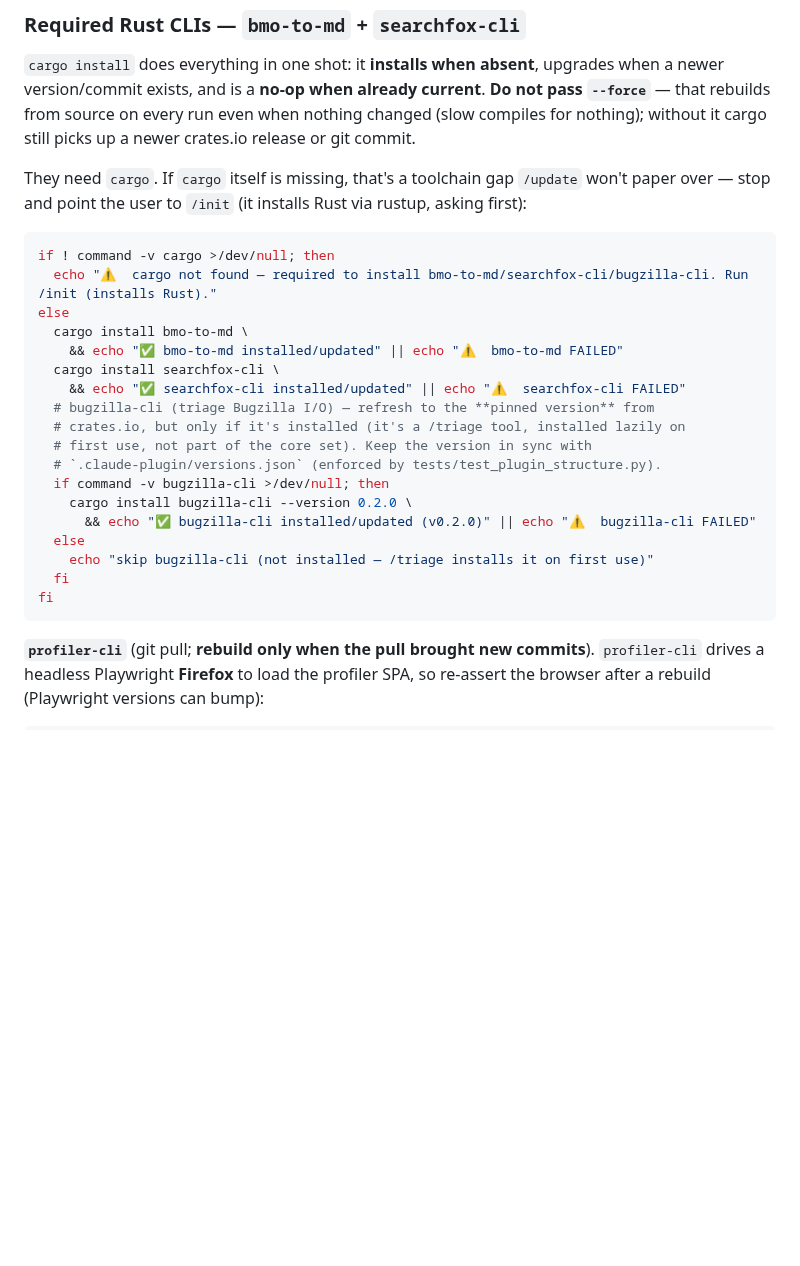
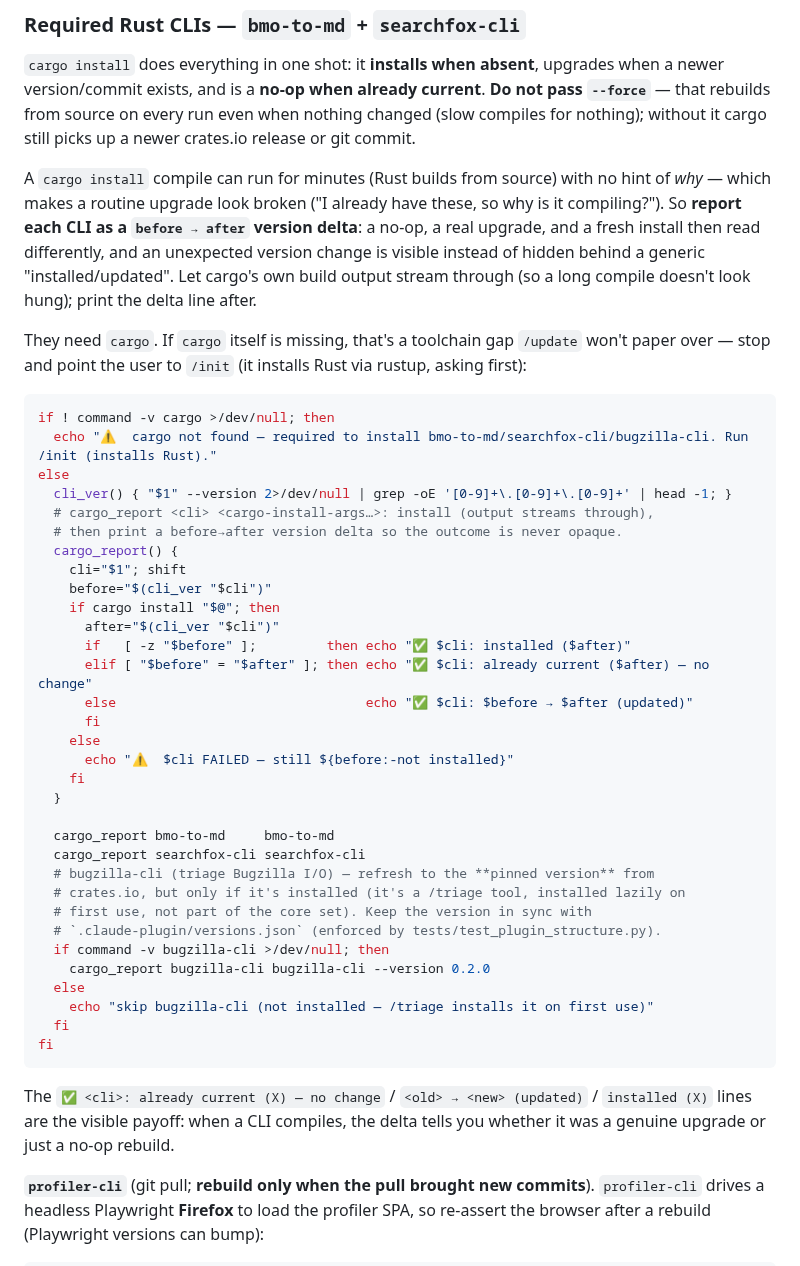
Before and after one commit to alastor0325/fx-bug-toolkit, a Markdown page: skills/update/SKILL.md, the part around the change. GitHub-like rendering; blank space fills up the shorter version.

Commit message:
update/init: report CLI installs as before -> after version deltas (#49)
A 'cargo install' compile runs for minutes with no hint of why, so a routine
upgrade (e.g. an outdated searchfox-cli) looks broken — 'I already have these,
why is it compiling?'. /update now installs via a cargo_report helper that
prints a per-CLI delta: 'already current (X)', '<old> -> <new> (updated)', or
'installed (X)'. cargo's build output still streams through so a long compile
doesn't look hung. /init likewise echoes the installed version (its report
resolver only showed the path). Pure visibility — no change to what compiles;
the bugzilla-cli --version 0.2.0 pin and behavior are unchanged.

Also logged a TODO to revisit the stale crates.io bmo-to-md 0.1.0 source.

````diff
--- a/skills/update/SKILL.md
+++ b/skills/update/SKILL.md
@@ -85,6 +85,14 @@ current**. **Do not pass `--force`** — that rebuilds from source on every run
 even when nothing changed (slow compiles for nothing); without it cargo still
 picks up a newer crates.io release or git commit.
 
+A `cargo install` compile can run for minutes (Rust builds from source) with no
+hint of *why* — which makes a routine upgrade look broken ("I already have
+these, so why is it compiling?"). So **report each CLI as a `before → after`
+version delta**: a no-op, a real upgrade, and a fresh install then read
+differently, and an unexpected version change is visible instead of hidden
+behind a generic "installed/updated". Let cargo's own build output stream
+through (so a long compile doesn't look hung); print the delta line after.
+
 They need `cargo`. If `cargo` itself is missing, that's a toolchain gap `/update`
 won't paper over — stop and point the user to `/init` (it installs Rust via
 rustup, asking first):
@@ -93,22 +101,40 @@ rustup, asking first):
 if ! command -v cargo >/dev/null; then
   echo "⚠️  cargo not found — required to install bmo-to-md/searchfox-cli/bugzilla-cli. Run /init (installs Rust)."
 else
-  cargo install bmo-to-md \
-    && echo "✅ bmo-to-md installed/updated" || echo "⚠️  bmo-to-md FAILED"
-  cargo install searchfox-cli \
-    && echo "✅ searchfox-cli installed/updated" || echo "⚠️  searchfox-cli FAILED"
+  cli_ver() { "$1" --version 2>/dev/null | grep -oE '[0-9]+\.[0-9]+\.[0-9]+' | head -1; }
+  # cargo_report <cli> <cargo-install-args…>: install (output streams through),
+  # then print a before→after version delta so the outcome is never opaque.
+  cargo_report() {
+    cli="$1"; shift
+    before="$(cli_ver "$cli")"
+    if cargo install "$@"; then
+      after="$(cli_ver "$cli")"
+      if   [ -z "$before" ];         then echo "✅ $cli: installed ($after)"
+      elif [ "$before" = "$after" ]; then echo "✅ $cli: already current ($after) — no change"
+      else                                echo "✅ $cli: $before → $after (updated)"
+      fi
+    else
+      echo "⚠️  $cli FAILED — still ${before:-not installed}"
+    fi
+  }
+
+  cargo_report bmo-to-md     bmo-to-md
+  cargo_report searchfox-cli searchfox-cli
   # bugzilla-cli (triage Bugzilla I/O) — refresh to the **pinned version** from
   # crates.io, but only if it's installed (it's a /triage tool, installed lazily on
   # first use, not part of the core set). Keep the version in sync with
   # `.claude-plugin/versions.json` (enforced by tests/test_plugin_structure.py).
   if command -v bugzilla-cli >/dev/null; then
-    cargo install bugzilla-cli --version 0.2.0 \
-      && echo "✅ bugzilla-cli installed/updated (v0.2.0)" || echo "⚠️  bugzilla-cli FAILED"
+    cargo_report bugzilla-cli bugzilla-cli --version 0.2.0
   else
     echo "skip bugzilla-cli (not installed — /triage installs it on first use)"
   fi
 fi
 ```
+
+The `✅ <cli>: already current (X) — no change` / `<old> → <new> (updated)` /
+`installed (X)` lines are the visible payoff: when a CLI compiles, the delta
+tells you whether it was a genuine upgrade or just a no-op rebuild.
 
 **`profiler-cli`** (git pull; **rebuild only when the pull brought new commits**).
 `profiler-cli` drives a headless Playwright **Firefox** to load the profiler SPA,
````
Also changed, not shown: docs/TODO.md (+8 -0 lines), skills/init/SKILL.md (+5 -0 lines).
